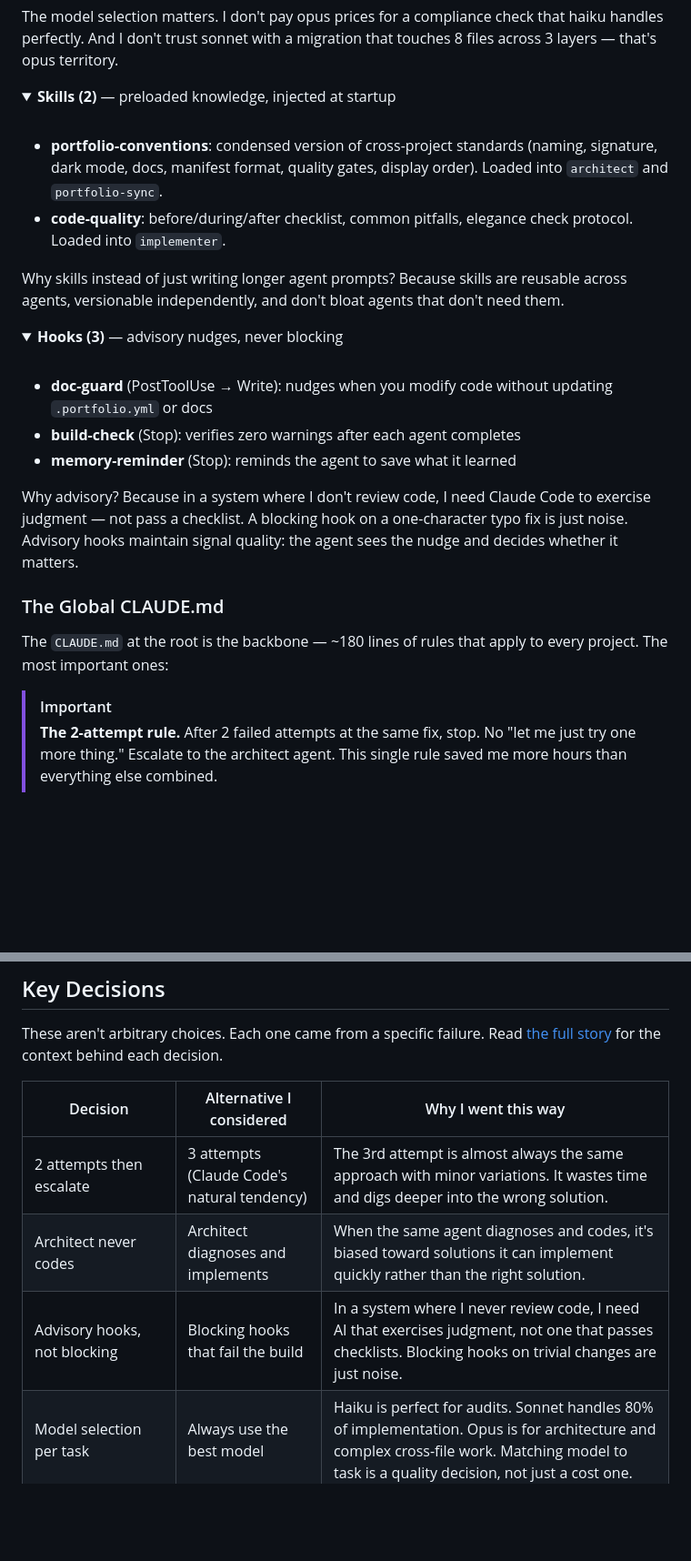
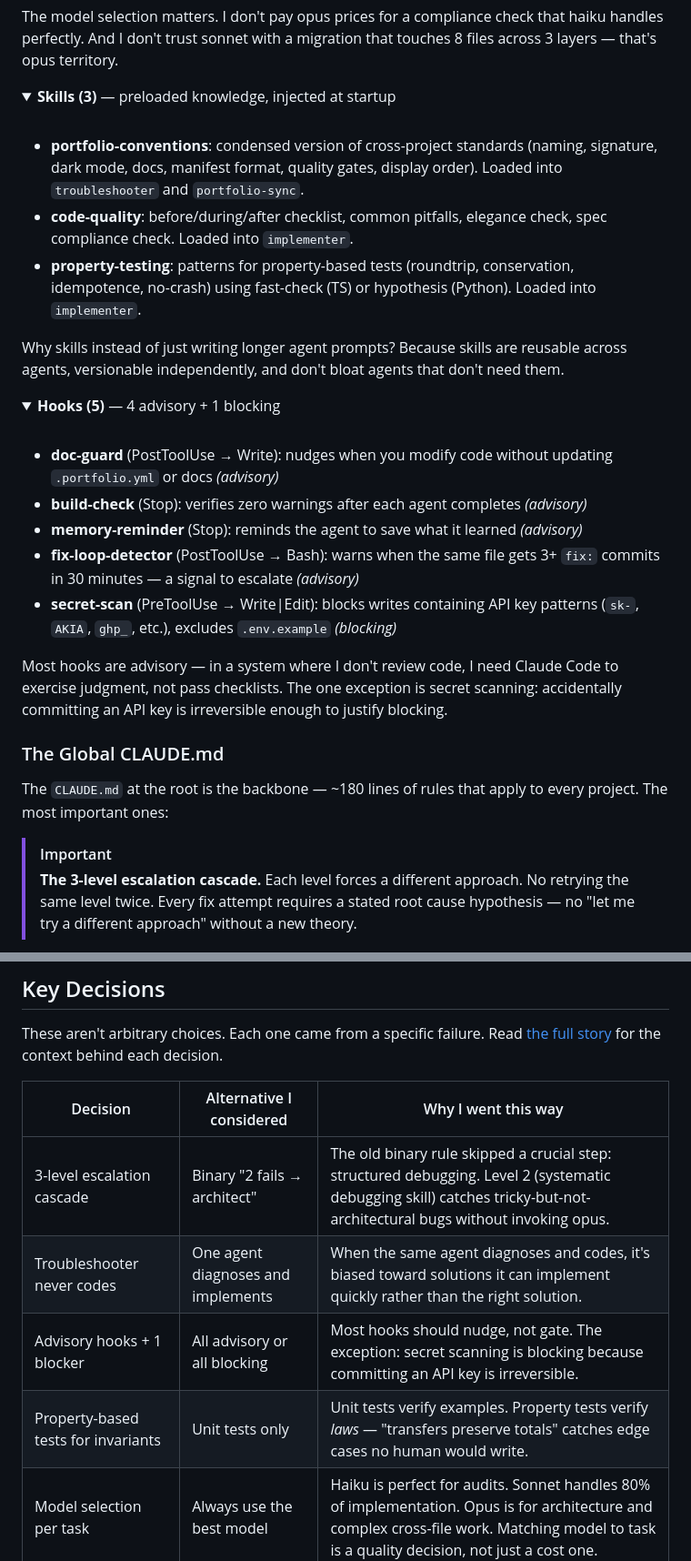
Before and after one commit to w2ur/claude-code-setup, a Markdown page: README.md, 2 parts joined by grey strips. Shown at 91% size. GitHub-like rendering; folded sections open; blank space fills up the shorter version.

````diff
--- a/README.md
+++ b/README.md
@@ -109,27 +111,30 @@ The model selection matters. I don't pay opus prices for a compliance check that
 </details>
 
 <details>
-<summary><strong>Skills (2)</strong> — preloaded knowledge, injected at startup</summary>
+<summary><strong>Skills (3)</strong> — preloaded knowledge, injected at startup</summary>
 
 <br>
 
-- **portfolio-conventions**: condensed version of cross-project standards (naming, signature, dark mode, docs, manifest format, quality gates, display order). Loaded into `architect` and `portfolio-sync`.
-- **code-quality**: before/during/after checklist, common pitfalls, elegance check protocol. Loaded into `implementer`.
+- **portfolio-conventions**: condensed version of cross-project standards (naming, signature, dark mode, docs, manifest format, quality gates, display order). Loaded into `troubleshooter` and `portfolio-sync`.
+- **code-quality**: before/during/after checklist, common pitfalls, elegance check, spec compliance check. Loaded into `implementer`.
+- **property-testing**: patterns for property-based tests (roundtrip, conservation, idempotence, no-crash) using fast-check (TS) or hypothesis (Python). Loaded into `implementer`.
 
 Why skills instead of just writing longer agent prompts? Because skills are reusable across agents, versionable independently, and don't bloat agents that don't need them.
 
 </details>
 
 <details>
-<summary><strong>Hooks (3)</strong> — advisory nudges, never blocking</summary>
+<summary><strong>Hooks (5)</strong> — 4 advisory + 1 blocking</summary>
 
 <br>
 
-- **doc-guard** (PostToolUse → Write): nudges when you modify code without updating `.portfolio.yml` or docs
-- **build-check** (Stop): verifies zero warnings after each agent completes
-- **memory-reminder** (Stop): reminds the agent to save what it learned
+- **doc-guard** (PostToolUse → Write): nudges when you modify code without updating `.portfolio.yml` or docs *(advisory)*
+- **build-check** (Stop): verifies zero warnings after each agent completes *(advisory)*
+- **memory-reminder** (Stop): reminds the agent to save what it learned *(advisory)*
+- **fix-loop-detector** (PostToolUse → Bash): warns when the same file gets 3+ `fix:` commits in 30 minutes — a signal to escalate *(advisory)*
+- **secret-scan** (PreToolUse → Write|Edit): blocks writes containing API key patterns (`sk-`, `AKIA`, `ghp_`, etc.), excludes `.env.example` *(blocking)*
 
-Why advisory? Because in a system where I don't review code, I need Claude Code to exercise judgment — not pass a checklist. A blocking hook on a one-character typo fix is just noise. Advisory hooks maintain signal quality: the agent sees the nudge and decides whether it matters.
+Most hooks are advisory — in a system where I don't review code, I need Claude Code to exercise judgment, not pass checklists. The one exception is secret scanning: accidentally committing an API key is irreversible enough to justify blocking.
 
 </details>
 
@@ -138,7 +143,7 @@ Why advisory? Because in a system where I don't review code, I need Claude Code
 The `CLAUDE.md` at the root is the backbone — ~180 lines of rules that apply to every project. The most important ones:
 
 > [!IMPORTANT]
-> **The 2-attempt rule.** After 2 failed attempts at the same fix, stop. No "let me just try one more thing." Escalate to the architect agent. This single rule saved me more hours than everything else combined.
+> **The 3-level escalation cascade.** Each level forces a different approach. No retrying the same level twice. Every fix attempt requires a stated root cause hypothesis — no "let me try a different approach" without a new theory.
 
 ```mermaid
 flowchart LR
@@ -176,9 +183,10 @@ These aren't arbitrary choices. Each one came from a specific failure. Read [the
 
 | Decision | Alternative I considered | Why I went this way |
 |----------|------------------------|-------------------|
-| 2 attempts then escalate | 3 attempts (Claude Code's natural tendency) | The 3rd attempt is almost always the same approach with minor variations. It wastes time and digs deeper into the wrong solution. |
-| Architect never codes | Architect diagnoses and implements | When the same agent diagnoses and codes, it's biased toward solutions it can implement quickly rather than the right solution. |
-| Advisory hooks, not blocking | Blocking hooks that fail the build | In a system where I never review code, I need AI that exercises judgment, not one that passes checklists. Blocking hooks on trivial changes are just noise. |
+| 3-level escalation cascade | Binary "2 fails → architect" | The old binary rule skipped a crucial step: structured debugging. Level 2 (systematic debugging skill) catches tricky-but-not-architectural bugs without invoking opus. |
+| Troubleshooter never codes | One agent diagnoses and implements | When the same agent diagnoses and codes, it's biased toward solutions it can implement quickly rather than the right solution. |
+| Advisory hooks + 1 blocker | All advisory or all blocking | Most hooks should nudge, not gate. The exception: secret scanning is blocking because committing an API key is irreversible. |
+| Property-based tests for invariants | Unit tests only | Unit tests verify examples. Property tests verify *laws* — "transfers preserve totals" catches edge cases no human would write. |
 | Model selection per task | Always use the best model | Haiku is perfect for audits. Sonnet handles 80% of implementation. Opus is for architecture and complex cross-file work. Matching model to task is a quality decision, not just a cost one. |
 | Agent memory over lesson files | Flat markdown files per project | Files had no structure, no auto-injection, no compaction. Agent memory is read at startup, written automatically after corrections, and split when it grows too large. |
 | Skills as preloaded context | Dynamic tool calls | Skills need to be available before the agent starts thinking. Dynamic loading means the agent might not know what it needs to know when making its first decision. |
````
Also changed, not shown: other parts of README.md (+30 -26 lines).
